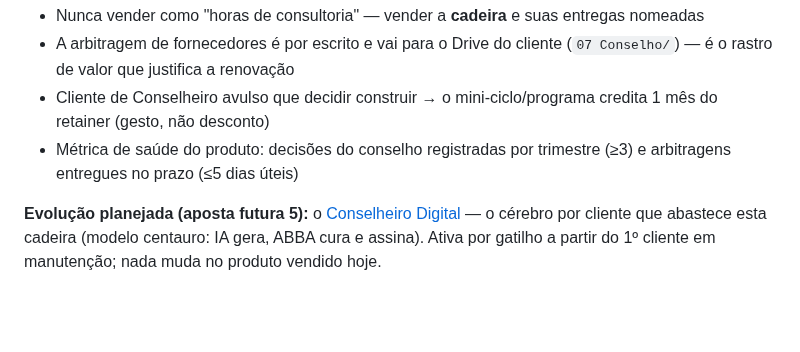
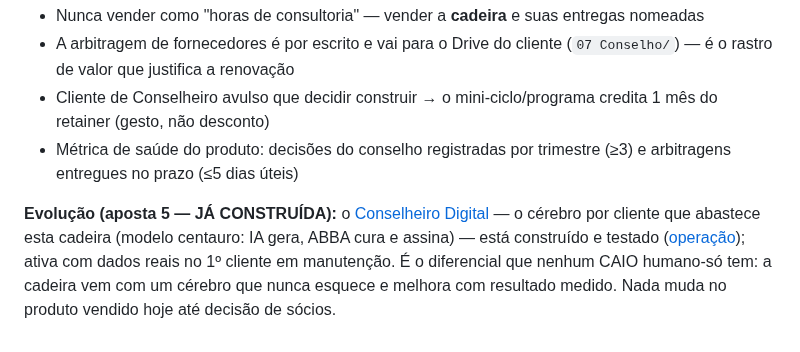
Before and after one commit to DanielMoraesCoca/abba-ops, a Markdown page: 03-comercial/conselheiro-de-ia.md, the part around the change. GitHub-like rendering; blank space fills up the shorter version.

```diff
--- a/03-comercial/conselheiro-de-ia.md
+++ b/03-comercial/conselheiro-de-ia.md
@@ -55,4 +55,4 @@ O papel de Chief AI Officer é o cargo executivo que mais cresce (76% das organi
 - Cliente de Conselheiro avulso que decidir construir → o mini-ciclo/programa credita 1 mês do retainer (gesto, não desconto)
 - Métrica de saúde do produto: decisões do conselho registradas por trimestre (≥3) e arbitragens entregues no prazo (≤5 dias úteis)
 
-**Evolução planejada (aposta futura 5):** o [Conselheiro Digital](../05-interno/estudo-conselheiro-digital.md) — o cérebro por cliente que abastece esta cadeira (modelo centauro: IA gera, ABBA cura e assina). Ativa por gatilho a partir do 1º cliente em manutenção; nada muda no produto vendido hoje.
+**Evolução (aposta 5 — JÁ CONSTRUÍDA):** o [Conselheiro Digital](../05-interno/estudo-conselheiro-digital.md) — o cérebro por cliente que abastece esta cadeira (modelo centauro: IA gera, ABBA cura e assina) — está construído e testado ([operação](../04-entrega/dossie-vivo-conselheiro-digital.md)); ativa com dados reais no 1º cliente em manutenção. É o diferencial que nenhum CAIO humano-só tem: a cadeira vem com um cérebro que nunca esquece e melhora com resultado medido. Nada muda no produto vendido hoje até decisão de sócios.
```
Also changed, not shown: 00-identidade/apostas-futuras.md (+1 -1 lines), 04-entrega/dossie-vivo-conselheiro-digital.md (added, +38 -0 lines).
